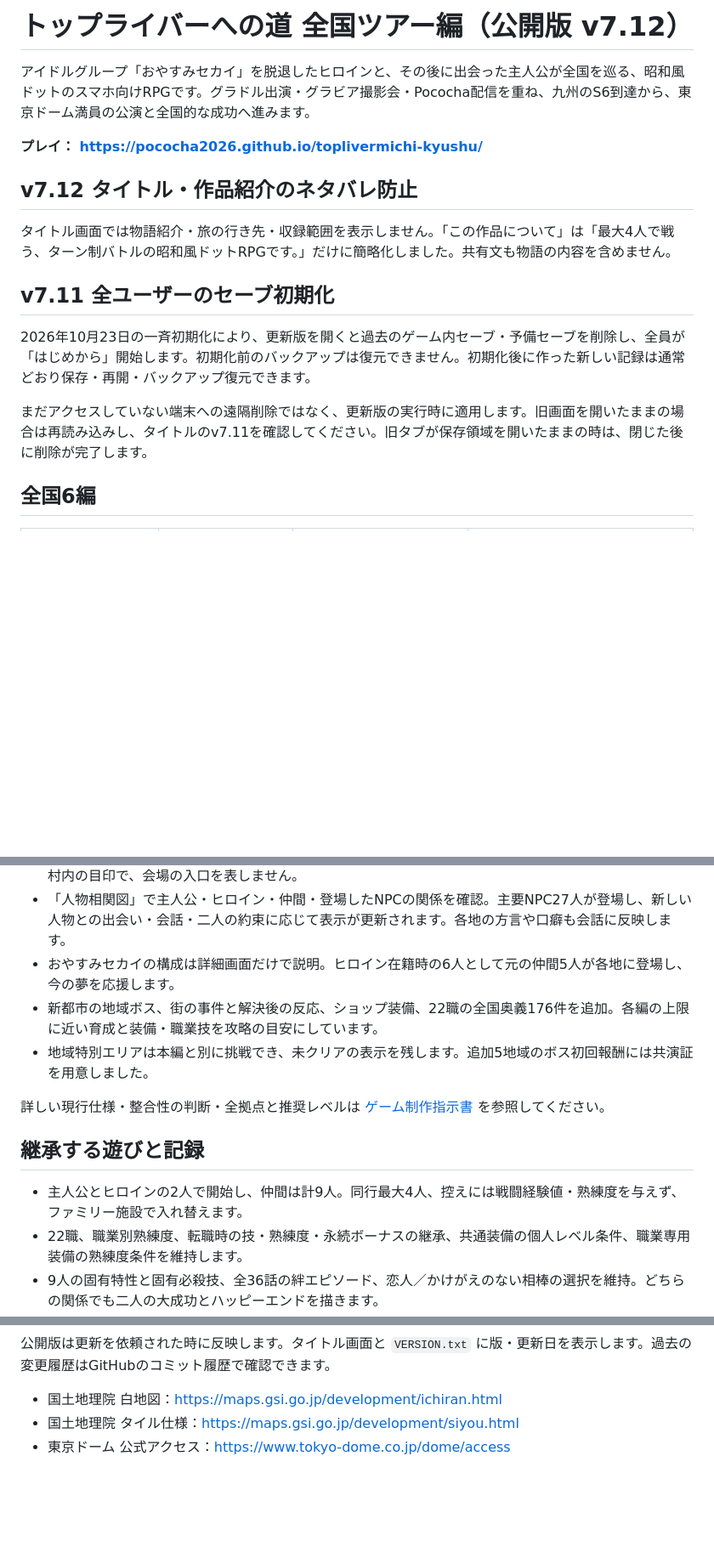
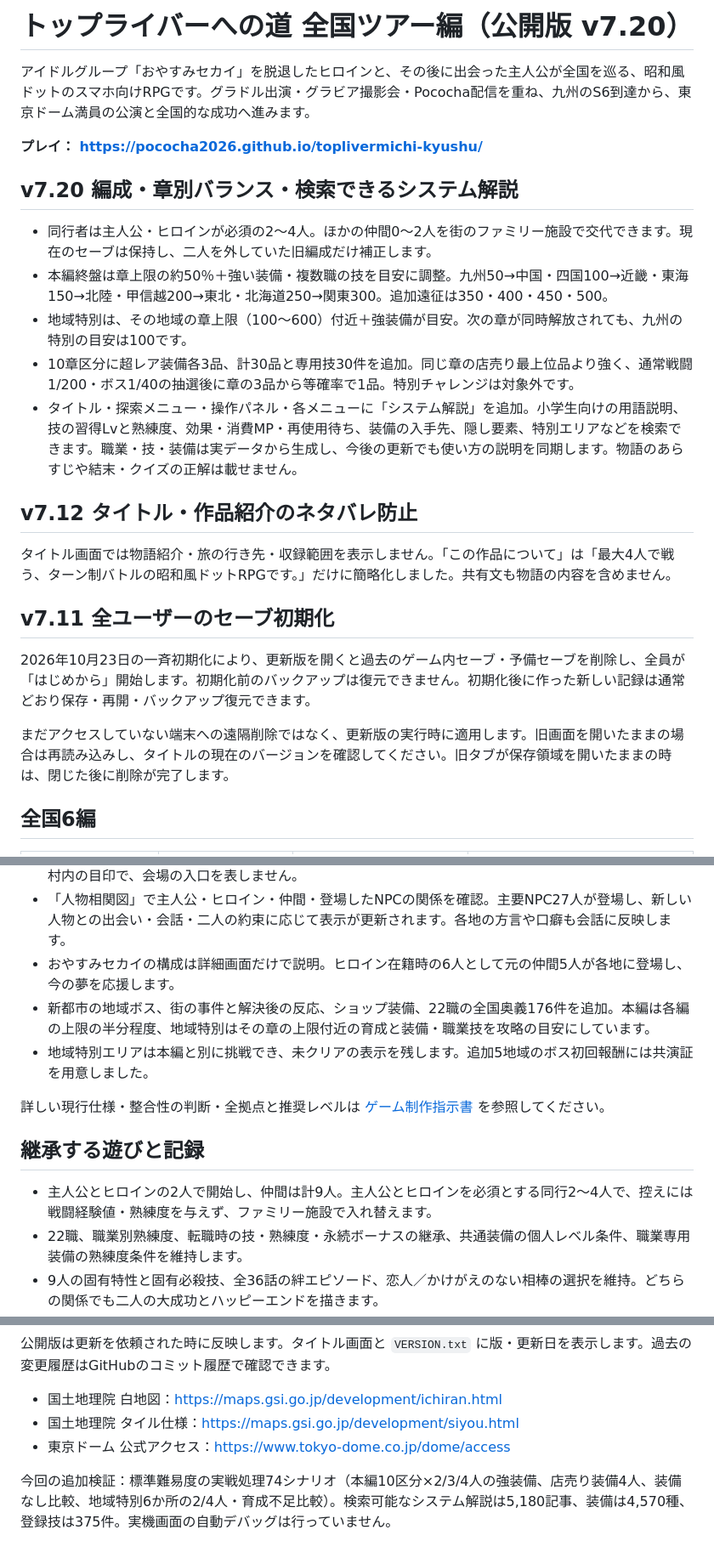
Before and after one commit to pococha2026/toplivermichi-kyushu, a Markdown page: README.md, 3 parts joined by grey strips. Shown at 85% size. Drawn GitHub-style; blank space fills up the shorter version.

Commit message:
v7.20: sync mandatory party, chapter balance and searchable system guide

```diff
--- a/README.md
+++ b/README.md
@@ -1,8 +1,16 @@
-# トップライバーへの道 全国ツアー編（公開版 v7.12）
+# トップライバーへの道 全国ツアー編（公開版 v7.20）
 
 アイドルグループ「おやすみセカイ」を脱退したヒロインと、その後に出会った主人公が全国を巡る、昭和風ドットのスマホ向けRPGです。グラドル出演・グラビア撮影会・Pococha配信を重ね、九州のS6到達から、東京ドーム満員の公演と全国的な成功へ進みます。
 
 **プレイ： https://pococha2026.github.io/toplivermichi-kyushu/**
+
+## v7.20 編成・章別バランス・検索できるシステム解説
+
+- 同行者は主人公・ヒロインが必須の2～4人。ほかの仲間0～2人を街のファミリー施設で交代できます。現在のセーブは保持し、二人を外していた旧編成だけ補正します。
+- 本編終盤は章上限の約50％＋強い装備・複数職の技を目安に調整。九州50→中国・四国100→近畿・東海150→北陸・甲信越200→東北・北海道250→関東300。追加遠征は350・400・450・500。
+- 地域特別は、その地域の章上限（100～600）付近＋強装備が目安。次の章が同時解放されても、九州の特別の目安は100です。
+- 10章区分に超レア装備各3品、計30品と専用技30件を追加。同じ章の店売り最上位品より強く、通常戦闘1/200・ボス1/40の抽選後に章の3品から等確率で1品。特別チャレンジは対象外です。
+- タイトル・探索メニュー・操作パネル・各メニューに「システム解説」を追加。小学生向けの用語説明、技の習得Lvと熟練度、効果・消費MP・再使用待ち、装備の入手先、隠し要素、特別エリアなどを検索できます。職業・技・装備は実データから生成し、今後の更新でも使い方の説明を同期します。物語のあらすじや結末・クイズの正解は載せません。
 
 ## v7.12 タイトル・作品紹介のネタバレ防止
 
@@ -12,7 +20,7 @@
 
 2026年10月23日の一斉初期化により、更新版を開くと過去のゲーム内セーブ・予備セーブを削除し、全員が「はじめから」開始します。初期化前のバックアップは復元できません。初期化後に作った新しい記録は通常どおり保存・再開・バックアップ復元できます。
 
-まだアクセスしていない端末への遠隔削除ではなく、更新版の実行時に適用します。旧画面を開いたままの場合は再読み込みし、タイトルのv7.11を確認してください。旧タブが保存領域を開いたままの時は、閉じた後に削除が完了します。
+まだアクセスしていない端末への遠隔削除ではなく、更新版の実行時に適用します。旧画面を開いたままの場合は再読み込みし、タイトルの現在のバージョンを確認してください。旧タブが保存領域を開いたままの時は、閉じた後に削除が完了します。
 
 ## 全国6編
 
@@ -44,14 +52,14 @@
 - 「全国・地図」→「日本地図」で解放済みの拠点を表示。国土地理院の白地図、照合した市区町村の緯度経度、拡大縮小・方向移動・公式地図リンクを利用できます。画像には通信が必要です。代表点は市区町村内の目印で、会場の入口を表しません。
 - 「人物相関図」で主人公・ヒロイン・仲間・登場したNPCの関係を確認。主要NPC27人が登場し、新しい人物との出会い・会話・二人の約束に応じて表示が更新されます。各地の方言や口癖も会話に反映します。
 - おやすみセカイの構成は詳細画面だけで説明。ヒロイン在籍時の6人として元の仲間5人が各地に登場し、今の夢を応援します。
-- 新都市の地域ボス、街の事件と解決後の反応、ショップ装備、22職の全国奥義176件を追加。各編の上限に近い育成と装備・職業技を攻略の目安にしています。
+- 新都市の地域ボス、街の事件と解決後の反応、ショップ装備、22職の全国奥義176件を追加。本編は各編の上限の半分程度、地域特別はその章の上限付近の育成と装備・職業技を攻略の目安にしています。
 - 地域特別エリアは本編と別に挑戦でき、未クリアの表示を残します。追加5地域のボス初回報酬には共演証を用意しました。
 
 詳しい現行仕様・整合性の判断・全拠点と推奨レベルは [ゲーム制作指示書](GAME_SPEC.md) を参照してください。
 
 ## 継承する遊びと記録
 
-- 主人公とヒロインの2人で開始し、仲間は計9人。同行最大4人、控えには戦闘経験値・熟練度を与えず、ファミリー施設で入れ替えます。
+- 主人公とヒロインの2人で開始し、仲間は計9人。主人公とヒロインを必須とする同行2～4人で、控えには戦闘経験値・熟練度を与えず、ファミリー施設で入れ替えます。
 - 22職、職業別熟練度、転職時の技・熟練度・永続ボーナスの継承、共通装備の個人レベル条件、職業専用装備の熟練度条件を維持します。
 - 9人の固有特性と固有必殺技、全36話の絆エピソード、恋人／かけがえのない相棒の選択を維持。どちらの関係でも二人の大成功とハッピーエンドを描きます。
 - HP・MPを戦闘後も持ち越し、宿屋で回復。技はMPを消費します。ボス戦・特別チャレンジは手動のみ、通常戦闘でオートを使えます。
@@ -73,3 +81,5 @@
 - 国土地理院 白地図：https://maps.gsi.go.jp/development/ichiran.html
 - 国土地理院 タイル仕様：https://maps.gsi.go.jp/development/siyou.html
 - 東京ドーム 公式アクセス：https://www.tokyo-dome.co.jp/dome/access
+
+今回の追加検証：標準難易度の実戦処理74シナリオ（本編10区分×2/3/4人の強装備、店売り装備4人、装備なし比較、地域特別6か所の2/4人・育成不足比較）。検索可能なシステム解説は5,180記事、装備は4,570種、登録技は375件。実機画面の自動デバッグは行っていません。
```
